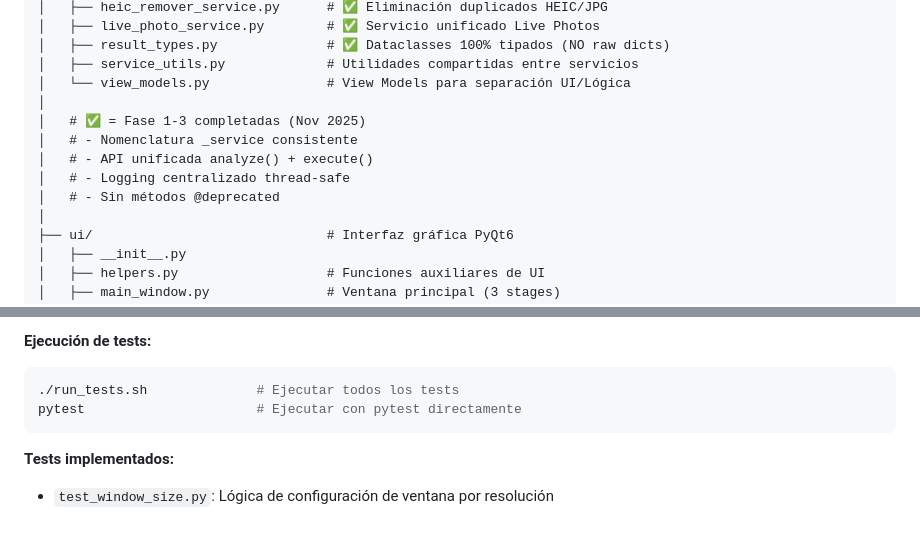
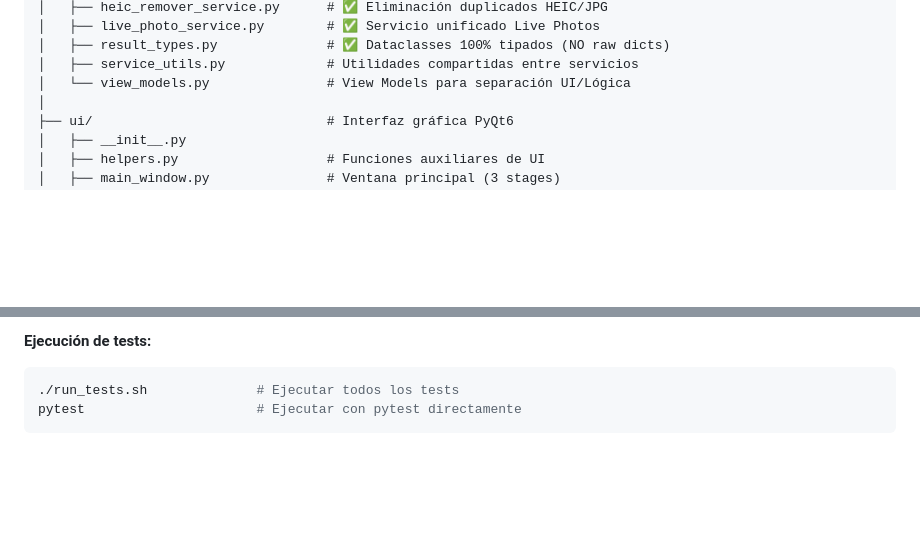
Before and after one commit to safetoolhub/innerpix-lab, a Markdown page: PROJECT_TREE.md, 2 parts joined by grey strips. Rendered like a GitHub page; blank space fills up the shorter version.

````diff
--- a/PROJECT_TREE.md
+++ b/PROJECT_TREE.md
@@ -47,12 +47,6 @@ pixaro-lab/
 │   ├── result_types.py              # ✅ Dataclasses 100% tipados (NO raw dicts)
 │   ├── service_utils.py             # Utilidades compartidas entre servicios
 │   └── view_models.py               # View Models para separación UI/Lógica
-│
-│   # ✅ = Fase 1-3 completadas (Nov 2025)
-│   # - Nomenclatura _service consistente
-│   # - API unificada analyze() + execute()
-│   # - Logging centralizado thread-safe
-│   # - Sin métodos @deprecated
 │
 ├── ui/                              # Interfaz gráfica PyQt6
 │   ├── __init__.py
@@ -162,6 +156,3 @@ pixaro-lab/
 ./run_tests.sh              # Ejecutar todos los tests
 pytest                      # Ejecutar con pytest directamente
 ```
-
-**Tests implementados:**
-- `test_window_size.py`: Lógica de configuración de ventana por resolución
````
